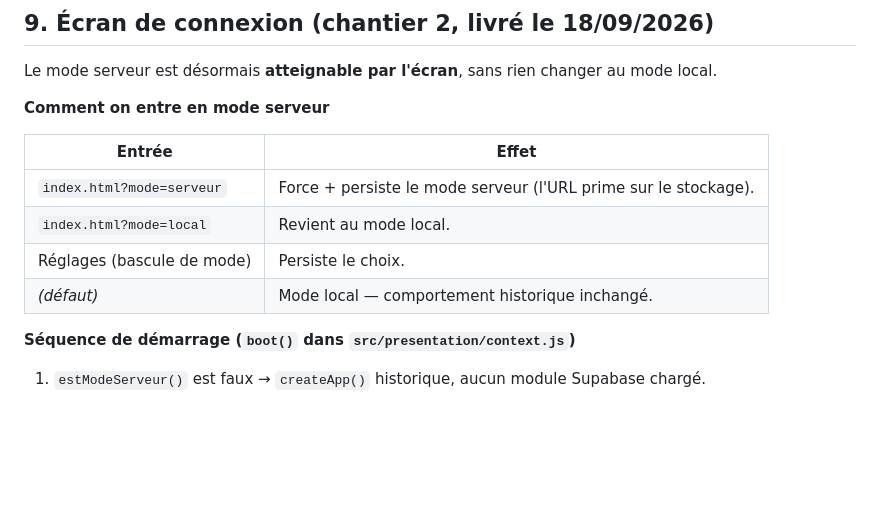
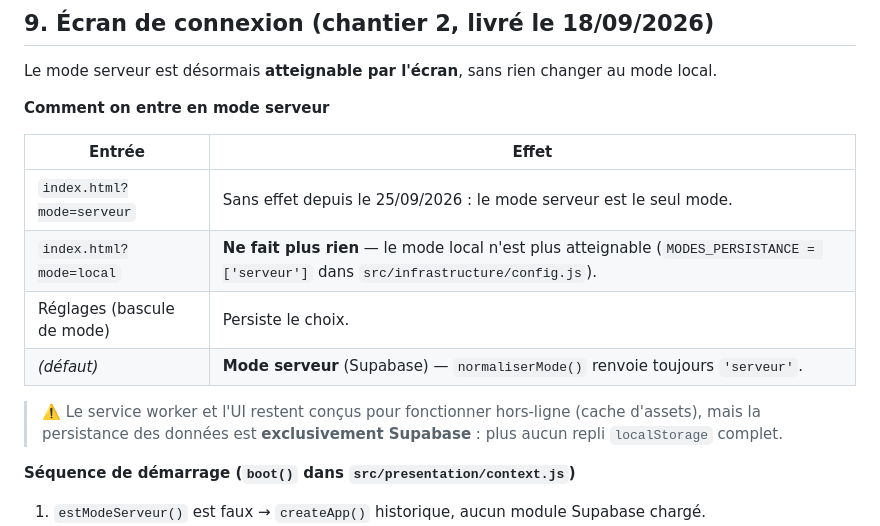
Before and after one commit to FPH-DEV89/traqhaccp, a Markdown page: docs/DATA.md, the part around the change. Drawn GitHub-style; blank space fills up the shorter version.

Commit message:
docs(data): le mode local n'est plus atteignable
La doc decrivait encore 'index.html?mode=local' comme un retour au mode local
et le mode local comme defaut. Depuis MODES_PERSISTANCE = ['serveur'],
normaliserMode() et modeParametreUrl() renvoient toujours 'serveur' :
la persistance est exclusivement Supabase.

```diff
--- a/docs/DATA.md
+++ b/docs/DATA.md
@@ -166,10 +166,13 @@ Le mode serveur est désormais **atteignable par l'écran**, sans rien changer a
 
 | Entrée | Effet |
 | --- | --- |
-| `index.html?mode=serveur` | Force + persiste le mode serveur (l'URL prime sur le stockage). |
-| `index.html?mode=local` | Revient au mode local. |
+| `index.html?mode=serveur` | Sans effet depuis le 25/09/2026 : le mode serveur est le seul mode. |
+| `index.html?mode=local` | **Ne fait plus rien** — le mode local n'est plus atteignable (`MODES_PERSISTANCE = ['serveur']` dans `src/infrastructure/config.js`). |
 | Réglages (bascule de mode) | Persiste le choix. |
-| *(défaut)* | Mode local — comportement historique inchangé. |
+| *(défaut)* | **Mode serveur** (Supabase) — `normaliserMode()` renvoie toujours `'serveur'`. |
+
+> ⚠️ Le service worker et l'UI restent conçus pour fonctionner hors-ligne (cache d'assets), mais
+> la persistance des données est **exclusivement Supabase** : plus aucun repli `localStorage` complet.
 
 **Séquence de démarrage (`boot()` dans `src/presentation/context.js`)**
 
```
